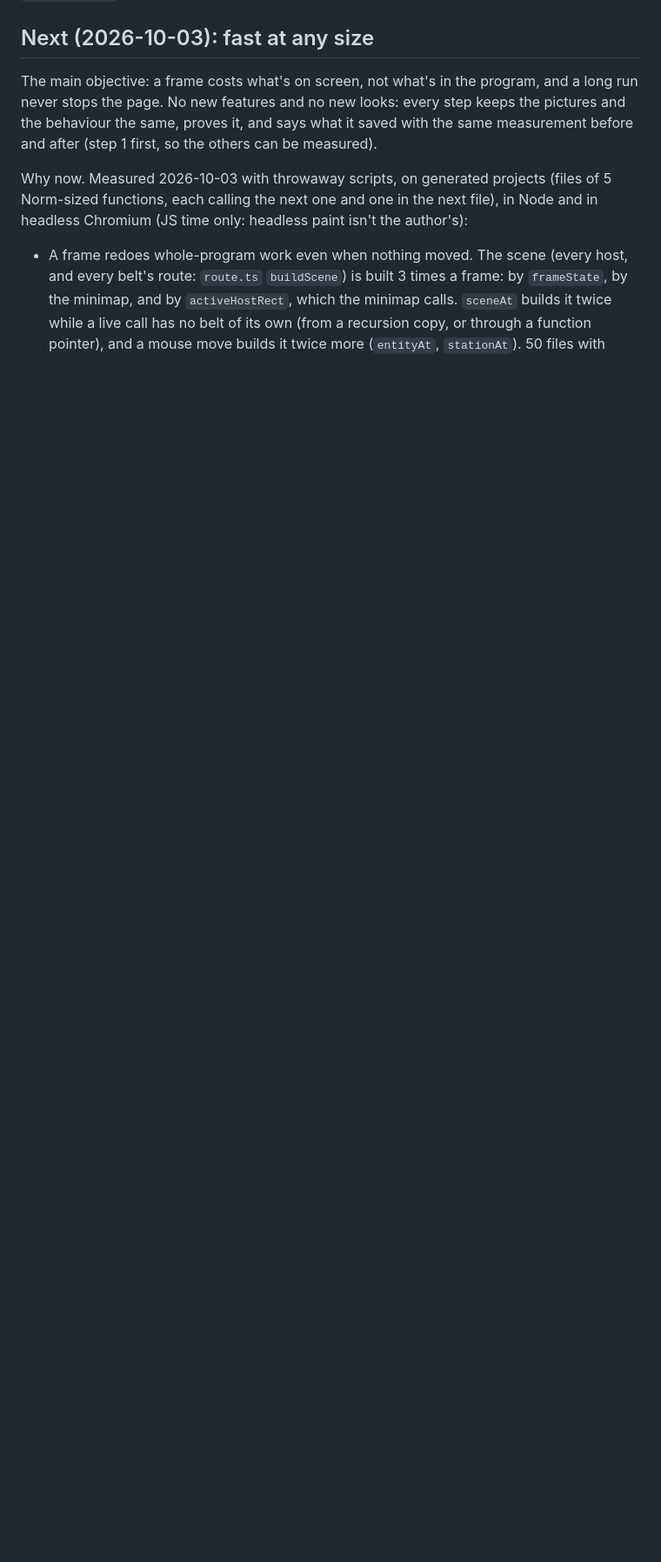
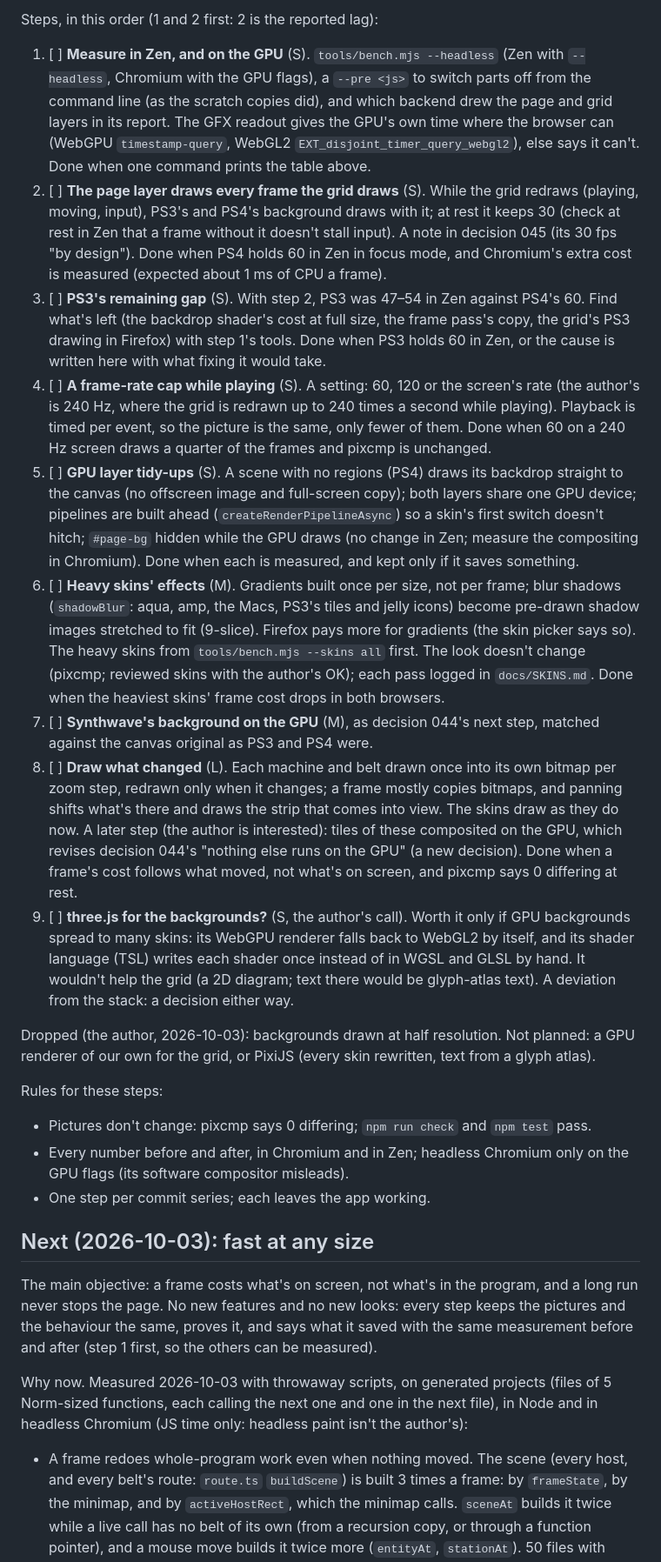
Before and after one commit to wxsonz/blueprint42, a Markdown page: docs/OBJECTIVES.md, the part around one of its changes. Shown at 87% size. Drawn GitHub-style; blank space fills up the shorter version.

Commit message:
OBJECTIVES: smooth in every browser. PS3 and PS4 drop to 20 fps in Zen (Firefox) because their WebGPU page layer draws every other frame and Firefox waits on the frames it skips (measured; drawing every frame gives PS4 60); the GFX plan after it: measuring in Zen and on the GPU, a frame-rate cap, GPU layer tidy-ups, heavy skins' effects, Synthwave on the GPU, drawing only what changed, and whether three.js is worth it
Co-Authored-By: Claude Opus 5.5 <noreply@anthropic.com>

```diff
--- a/docs/OBJECTIVES.md
+++ b/docs/OBJECTIVES.md
@@ -9,3 +39,69 @@ skin at a time; `docs/SKINS.md` says which skins are reviewed.
+Steps, in this order (1 and 2 first: 2 is the reported lag):
+1. [ ] **Measure in Zen, and on the GPU** (S). `tools/bench.mjs
+   --headless` (Zen with `--headless`, Chromium with the GPU flags), a
+   `--pre <js>` to switch parts off from the command line (as the scratch
+   copies did), and which backend drew the page and grid layers in its
+   report. The GFX readout gives the GPU's own time where the browser can
+   (WebGPU `timestamp-query`, WebGL2 `EXT_disjoint_timer_query_webgl2`),
+   else says it can't. Done when one command prints the table above.
+2. [ ] **The page layer draws every frame the grid draws** (S). While the
+   grid redraws (playing, moving, input), PS3's and PS4's background draws
+   with it; at rest it keeps 30 (check at rest in Zen that a frame without
+   it doesn't stall input). A note in decision 045 (its 30 fps "by
+   design"). Done when PS4 holds 60 in Zen in focus mode, and Chromium's
+   extra cost is measured (expected about 1 ms of CPU a frame).
+3. [ ] **PS3's remaining gap** (S). With step 2, PS3 was 47–54 in Zen
+   against PS4's 60. Find what's left (the backdrop shader's cost at full
+   size, the frame pass's copy, the grid's PS3 drawing in Firefox) with
+   step 1's tools. Done when PS3 holds 60 in Zen, or the cause is written
+   here with what fixing it would take.
+4. [ ] **A frame-rate cap while playing** (S). A setting: 60, 120 or the
+   screen's rate (the author's is 240 Hz, where the grid is redrawn up to
+   240 times a second while playing). Playback is timed per event, so the
+   picture is the same, only fewer of them. Done when 60 on a 240 Hz
+   screen draws a quarter of the frames and pixcmp is unchanged.
+5. [ ] **GPU layer tidy-ups** (S). A scene with no regions (PS4) draws its
+   backdrop straight to the canvas (no offscreen image and full-screen
+   copy); both layers share one GPU device; pipelines are built ahead
+   (`createRenderPipelineAsync`) so a skin's first switch doesn't hitch;
+   `#page-bg` hidden while the GPU draws (no change in Zen; measure the
+   compositing in Chromium). Done when each is measured, and kept only if
+   it saves something.
+6. [ ] **Heavy skins' effects** (M). Gradients built once per size, not
+   per frame; blur shadows (`shadowBlur`: aqua, amp, the Macs, PS3's tiles
+   and jelly icons) become pre-drawn shadow images stretched to fit
+   (9-slice). Firefox pays more for gradients (the skin picker says so).
+   The heavy skins from `tools/bench.mjs --skins all` first. The look
+   doesn't change (pixcmp; reviewed skins with the author's OK); each pass
+   logged in `docs/SKINS.md`. Done when the heaviest skins' frame cost
+   drops in both browsers.
+7. [ ] **Synthwave's background on the GPU** (M), as decision 044's next
+   step, matched against the canvas original as PS3 and PS4 were.
+8. [ ] **Draw what changed** (L). Each machine and belt drawn once into
+   its own bitmap per zoom step, redrawn only when it changes; a frame
+   mostly copies bitmaps, and panning shifts what's there and draws the
+   strip that comes into view. The skins draw as they do now. A later
+   step (the author is interested): tiles of these composited on the GPU,
+   which revises decision 044's "nothing else runs on the GPU" (a new
+   decision). Done when a frame's cost follows what moved, not what's on
+   screen, and pixcmp says 0 differing at rest.
+9. [ ] **three.js for the backgrounds?** (S, the author's call). Worth it
+   only if GPU backgrounds spread to many skins: its WebGPU renderer falls
+   back to WebGL2 by itself, and its shader language (TSL) writes each
+   shader once instead of in WGSL and GLSL by hand. It wouldn't help the
+   grid (a 2D diagram; text there would be glyph-atlas text). A deviation
+   from the stack: a decision either way.
+
+Dropped (the author, 2026-10-03): backgrounds drawn at half resolution.
+Not planned: a GPU renderer of our own for the grid, or PixiJS (every skin
+rewritten, text from a glyph atlas).
+
+Rules for these steps:
+- Pictures don't change: pixcmp says 0 differing; `npm run check` and
+  `npm test` pass.
+- Every number before and after, in Chromium and in Zen; headless
+  Chromium only on the GPU flags (its software compositor misleads).
+- One step per commit series; each leaves the app working.
 
 ## Next (2026-10-03): fast at any size
 
```
Also changed, not shown: other parts of docs/OBJECTIVES.md (+30 -0 lines).
